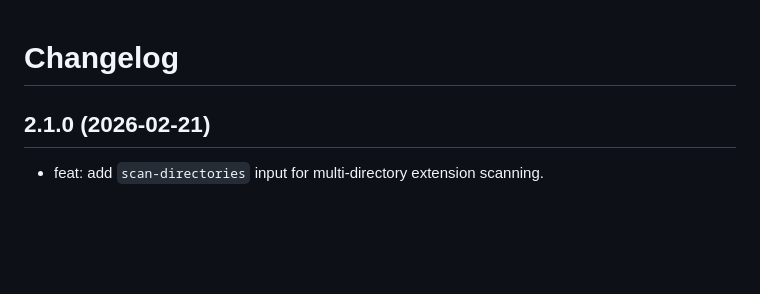
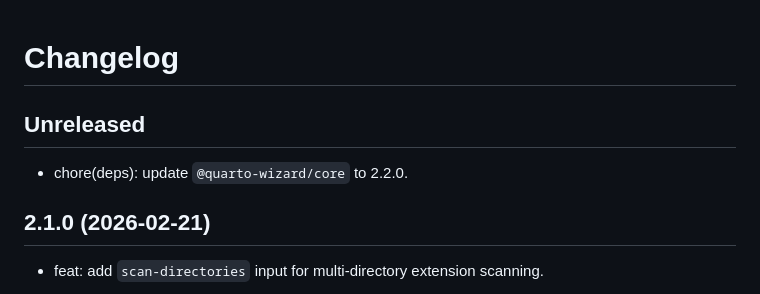
Before and after one commit to mcanouil/quarto-extensions-updater, a Markdown page: CHANGELOG.md, the part around the change. GitHub-like rendering; blank space fills up the shorter version.

Commit message:
docs: update changelog for @quarto-wizard/core 2.2.0 bump

```diff
--- a/CHANGELOG.md
+++ b/CHANGELOG.md
@@ -1,4 +1,8 @@
 # Changelog
+
+## Unreleased
+
+- chore(deps): update `@quarto-wizard/core` to 2.2.0.
 
 ## 2.1.0 (2026-02-21)
 
```
